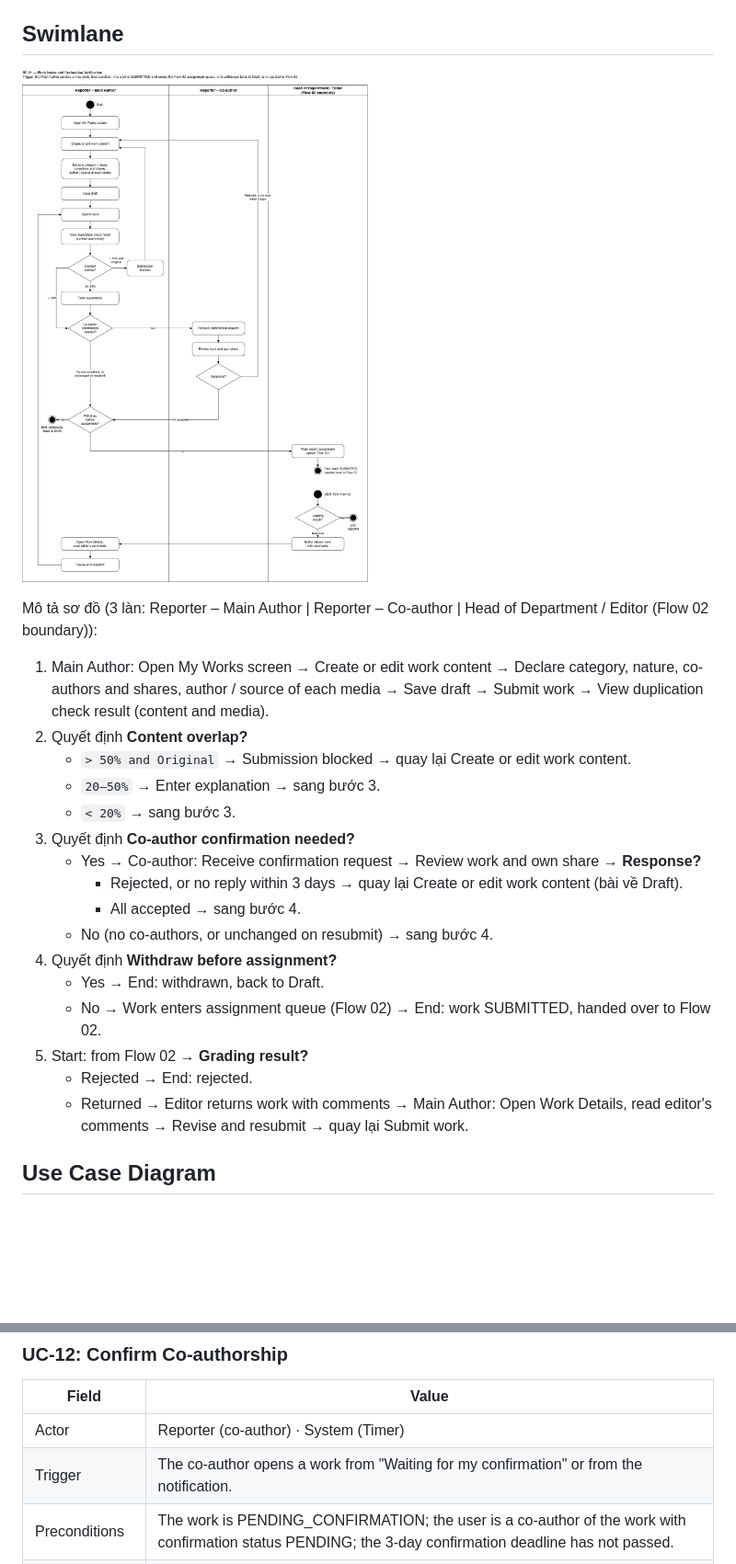
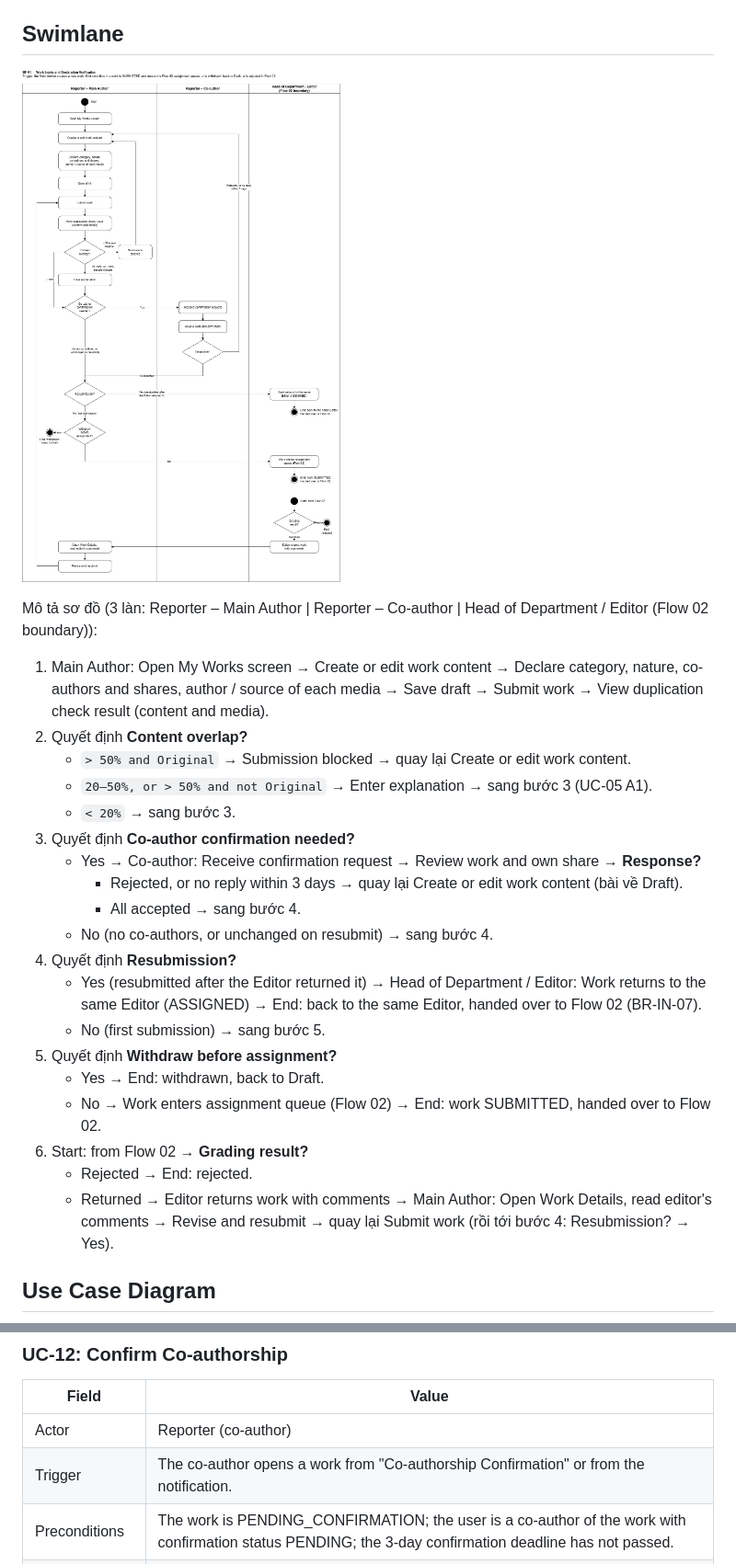
Before and after one commit to SWP391-GROUP3/swp391, a Markdown page: docs/SRS_BF01_Article.md, 2 parts joined by grey strips. Shown at 92% size. Rendered like a GitHub page; pictures changed too: docs/srs-images/bf01-swimlane.png; blank space fills up the shorter version.

Commit message:
[BF-01] Đồng bộ tài liệu BF-01 theo SRS Google ngày 21/10
- Swimlane: thêm nhánh "Resubmission?" (nộp lại về đúng BTV cũ - ASSIGNED, BR-IN-07);
  nhãn nhánh trùng nội dung "20–50%, or > 50% and not Original" (UC-05 A1)
- Hình Use case xuất lại (sửa lỗi chữ "Declaratioh", "Duplicatioh")
- UC-01: lời mời đồng tác giả nằm ở màn Co-authorship Confirmation (UC-12)
- UC-12: Actor bỏ "System (Timer)", Trigger "Co-authorship Confirmation"

```diff
--- a/docs/SRS_BF01_Article.md
+++ b/docs/SRS_BF01_Article.md
@@ -17,19 +17,22 @@ Mô tả sơ đồ (3 làn: Reporter – Main Author | Reporter – Co-author |
 1. Main Author: Open My Works screen → Create or edit work content → Declare category, nature, co-authors and shares, author / source of each media → Save draft → Submit work → View duplication check result (content and media).
 2. Quyết định **Content overlap?**
    - `> 50% and Original` → Submission blocked → quay lại Create or edit work content.
-   - `20–50%` → Enter explanation → sang bước 3.
+   - `20–50%, or > 50% and not Original` → Enter explanation → sang bước 3 (UC-05 A1).
    - `< 20%` → sang bước 3.
 3. Quyết định **Co-author confirmation needed?**
    - Yes → Co-author: Receive confirmation request → Review work and own share → **Response?**
      - Rejected, or no reply within 3 days → quay lại Create or edit work content (bài về Draft).
      - All accepted → sang bước 4.
    - No (no co-authors, or unchanged on resubmit) → sang bước 4.
-4. Quyết định **Withdraw before assignment?**
+4. Quyết định **Resubmission?**
+   - Yes (resubmitted after the Editor returned it) → Head of Department / Editor: Work returns to the same Editor (ASSIGNED) → End: back to the same Editor, handed over to Flow 02 (BR-IN-07).
+   - No (first submission) → sang bước 5.
+5. Quyết định **Withdraw before assignment?**
    - Yes → End: withdrawn, back to Draft.
    - No → Work enters assignment queue (Flow 02) → End: work SUBMITTED, handed over to Flow 02.
-5. Start: from Flow 02 → **Grading result?**
+6. Start: from Flow 02 → **Grading result?**
    - Rejected → End: rejected.
-   - Returned → Editor returns work with comments → Main Author: Open Work Details, read editor's comments → Revise and resubmit → quay lại Submit work.
+   - Returned → Editor returns work with comments → Main Author: Open Work Details, read editor's comments → Revise and resubmit → quay lại Submit work (rồi tới bước 4: Resubmission? → Yes).
 
 ## Use Case Diagram
 
@@ -140,8 +143,8 @@ Primary Actor: Reporter, Admin · 13 use cases · ID 01–13
 
 | Field | Value |
 |---|---|
-| Actor | Reporter (co-author) · System (Timer) |
-| Trigger | The co-author opens a work from "Waiting for my confirmation" or from the notification. |
+| Actor | Reporter (co-author) |
+| Trigger | The co-author opens a work from "Co-authorship Confirmation" or from the notification. |
 | Preconditions | The work is PENDING_CONFIRMATION; the user is a co-author of the work with confirmation status PENDING; the 3-day confirmation deadline has not passed. |
 | Postconditions | The answer is recorded. All accepted: the work is SUBMITTED. One rejected or deadline passed: the work returns to DRAFT. |
 | Business Rules | BR-IN-06 |
```
Also changed, not shown: other parts of docs/SRS_BF01_Article.md (+2 -2 lines), docs/srs-images/uc-bf01-reporter.png.
